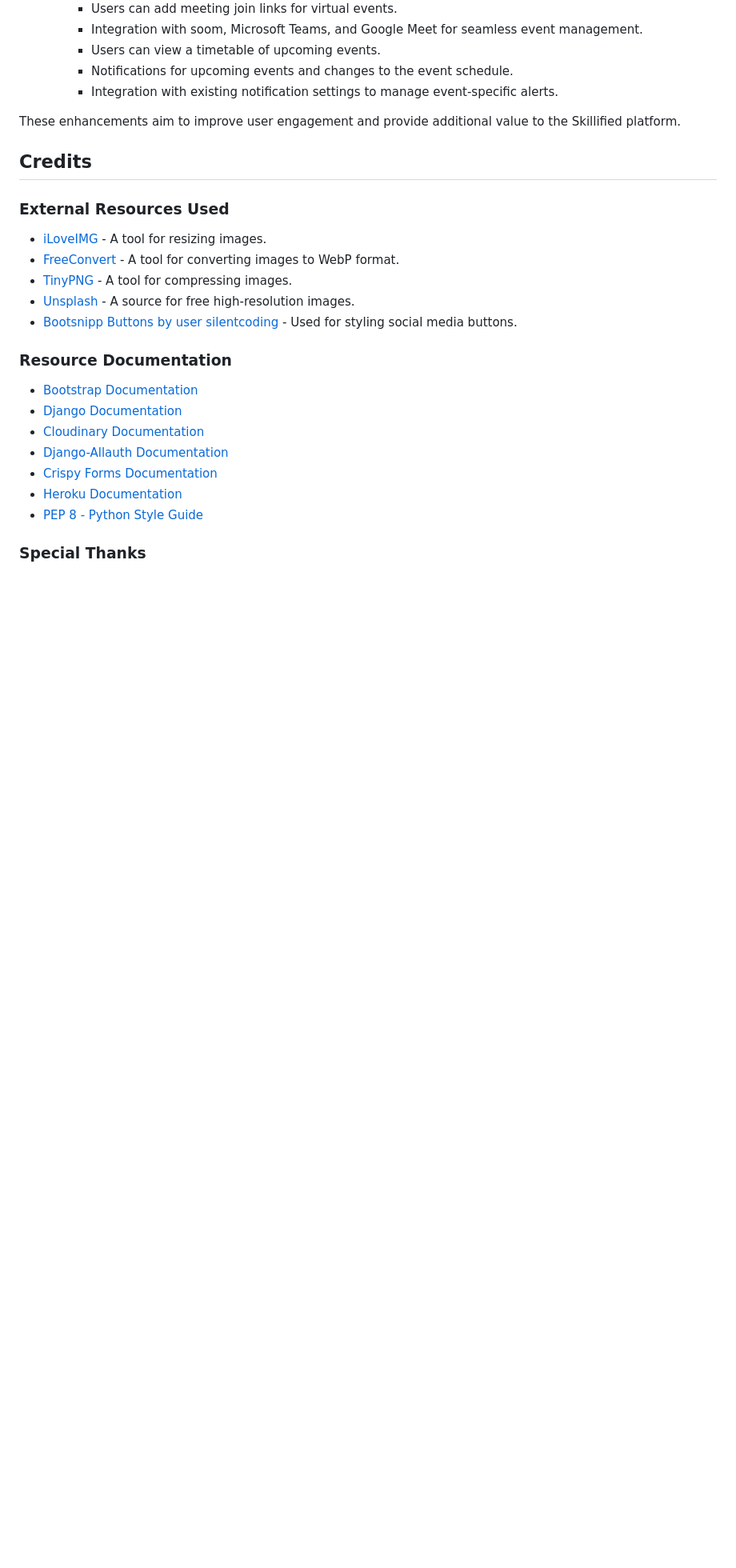
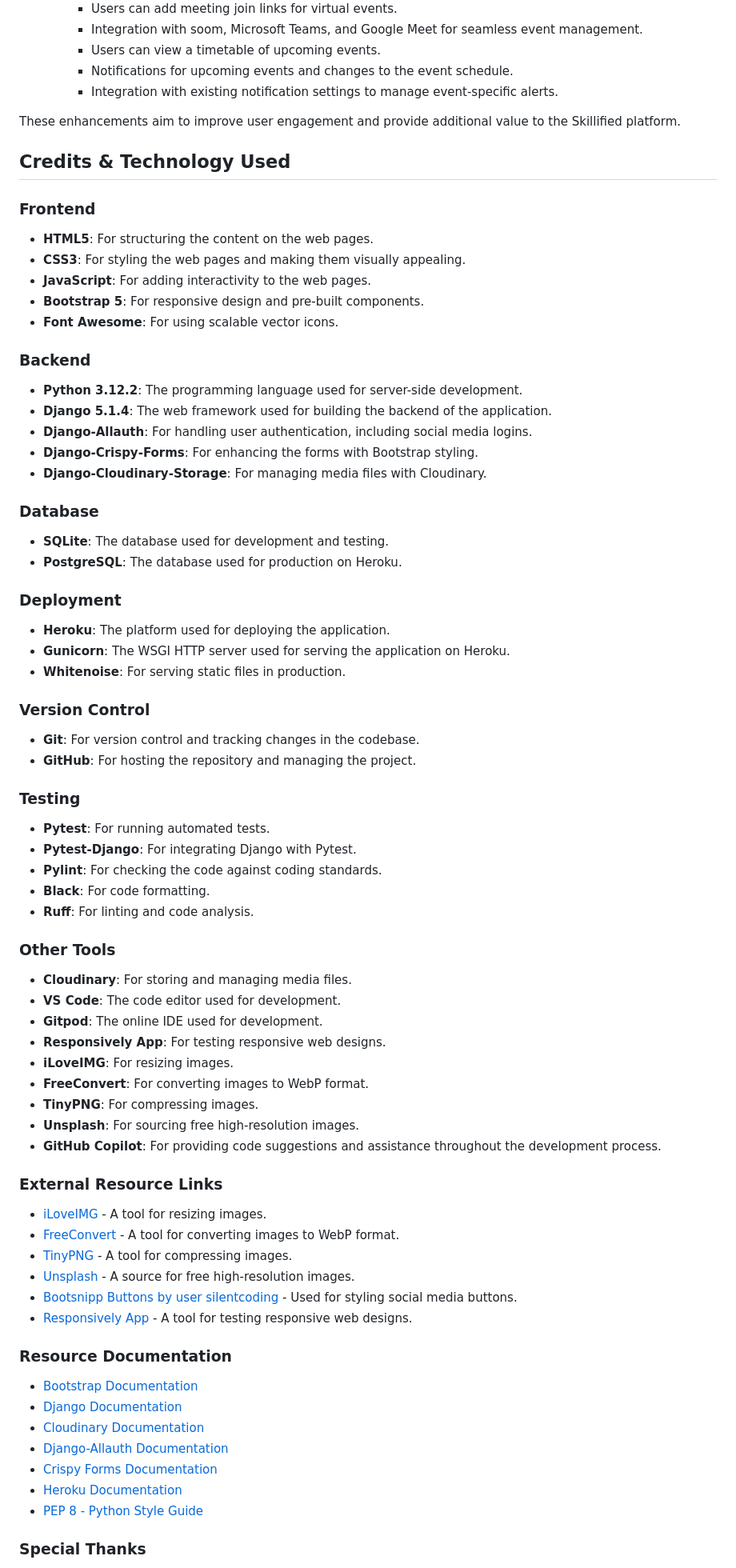
Before and after one commit to dbeckett93/skillified, a Markdown page: README.md, the part around one of its changes. Shown at 80% size. GitHub-like rendering; blank space fills up the shorter version.

Commit message:
Update README to enhance documentation of technologies and tools used in the project

```diff
--- a/README.md
+++ b/README.md
@@ -865,15 +865,61 @@ The only errors are from external scripts.
 
 These enhancements aim to improve user engagement and provide additional value to the Skillified platform.
 
-## Credits
+## Credits & Technology Used
 
-### External Resources Used
+### Frontend
+- **HTML5**: For structuring the content on the web pages.
+- **CSS3**: For styling the web pages and making them visually appealing.
+- **JavaScript**: For adding interactivity to the web pages.
+- **Bootstrap 5**: For responsive design and pre-built components.
+- **Font Awesome**: For using scalable vector icons.
+
+### Backend
+- **Python 3.12.2**: The programming language used for server-side development.
+- **Django 5.1.4**: The web framework used for building the backend of the application.
+- **Django-Allauth**: For handling user authentication, including social media logins.
+- **Django-Crispy-Forms**: For enhancing the forms with Bootstrap styling.
+- **Django-Cloudinary-Storage**: For managing media files with Cloudinary.
+
+### Database
+- **SQLite**: The database used for development and testing.
+- **PostgreSQL**: The database used for production on Heroku.
+
+### Deployment
+- **Heroku**: The platform used for deploying the application.
+- **Gunicorn**: The WSGI HTTP server used for serving the application on Heroku.
+- **Whitenoise**: For serving static files in production.
+
+### Version Control
+- **Git**: For version control and tracking changes in the codebase.
+- **GitHub**: For hosting the repository and managing the project.
+
+### Testing
+- **Pytest**: For running automated tests.
+- **Pytest-Django**: For integrating Django with Pytest.
+- **Pylint**: For checking the code against coding standards.
+- **Black**: For code formatting.
+- **Ruff**: For linting and code analysis.
+
+### Other Tools
+- **Cloudinary**: For storing and managing media files.
+- **VS Code**: The code editor used for development.
+- **Gitpod**: The online IDE used for development.
+- **Responsively App**: For testing responsive web designs.
+- **iLoveIMG**: For resizing images.
+- **FreeConvert**: For converting images to WebP format.
+- **TinyPNG**: For compressing images.
+- **Unsplash**: For sourcing free high-resolution images.
+- **GitHub Copilot**: For providing code suggestions and assistance throughout the development process.
+
+### External Resource Links
 
 - [iLoveIMG](https://www.iloveimg.com/resize-image#resize-options,percentage) - A tool for resizing images.
 - [FreeConvert](https://www.freeconvert.com/webp-converter) - A tool for converting images to WebP format.
 - [TinyPNG](https://tinypng.com/) - A tool for compressing images.
 - [Unsplash](https://unsplash.com/) - A source for free high-resolution images.
 - [Bootsnipp Buttons by user silentcoding](https://bootsnipp.com/snippets/bxK9b) - Used for styling social media buttons.
+- [Responsively App](https://responsively.app/) - A tool for testing responsive web designs.
 
 ### Resource Documentation
 - [Bootstrap Documentation](https://getbootstrap.com/docs/5.1/getting-started/introduction/)
```
Also changed, not shown: other parts of README.md (+4 -5 lines).
